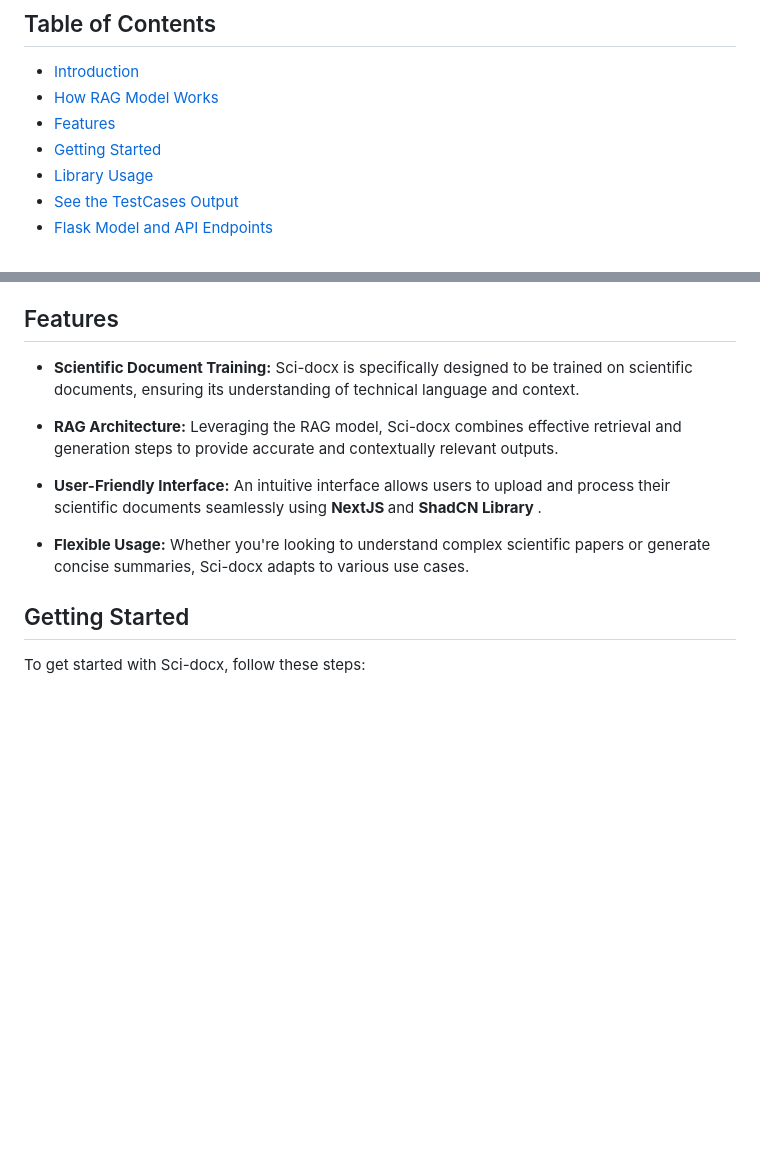
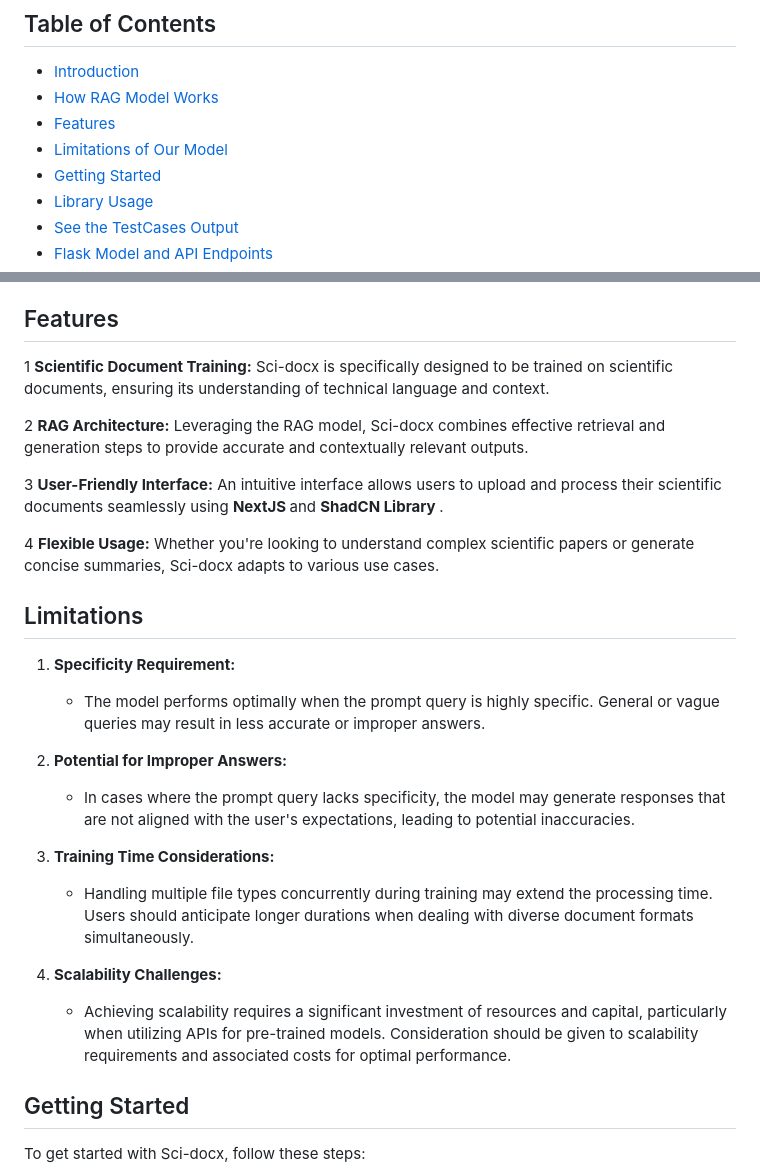
Before and after one commit to ShahStavan/Sci_docx_Cactus, a Markdown page: README.md, 2 parts joined by grey strips. Drawn GitHub-style; blank space fills up the shorter version.

```diff
--- a/README.md
+++ b/README.md
@@ -6,6 +6,7 @@ Sci-docx is an advanced RAG (Retrieval-Augmented Generation) model tailored for
 - [Introduction](#introduction)
 - [How RAG Model Works](#how-rag-model-works)
 - [Features](#features)
+- [Limitations of Our Model](#limitations)
 - [Getting Started](#getting-started)
 - [Library Usage](#library-usage)
 - [See the TestCases Output](#testcases-output)
@@ -27,13 +28,26 @@ The Retrieval-Augmented Generation (RAG) model is a two-step process:
 
 ## Features
 
-- **Scientific Document Training:** Sci-docx is specifically designed to be trained on scientific documents, ensuring its understanding of technical language and context.
+1 **Scientific Document Training:** Sci-docx is specifically designed to be trained on scientific documents, ensuring its understanding of technical language and context.
 
-- **RAG Architecture:** Leveraging the RAG model, Sci-docx combines effective retrieval and generation steps to provide accurate and contextually relevant outputs.
+2 **RAG Architecture:** Leveraging the RAG model, Sci-docx combines effective retrieval and generation steps to provide accurate and contextually relevant outputs.
 
-- **User-Friendly Interface:** An intuitive interface allows users to upload and process their scientific documents seamlessly using <strong> NextJS </strong> and <strong> ShadCN Library </strong>.
+3 **User-Friendly Interface:** An intuitive interface allows users to upload and process their scientific documents seamlessly using <strong> NextJS </strong> and <strong> ShadCN Library </strong>.
 
-- **Flexible Usage:** Whether you're looking to understand complex scientific papers or generate concise summaries, Sci-docx adapts to various use cases.
+4 **Flexible Usage:** Whether you're looking to understand complex scientific papers or generate concise summaries, Sci-docx adapts to various use cases.
+
+## Limitations
+1. **Specificity Requirement:**
+   - The model performs optimally when the prompt query is highly specific. General or vague queries may result in less accurate or improper answers.
+
+2. **Potential for Improper Answers:**
+   - In cases where the prompt query lacks specificity, the model may generate responses that are not aligned with the user's expectations, leading to potential inaccuracies.
+
+3. **Training Time Considerations:**
+   - Handling multiple file types concurrently during training may extend the processing time. Users should anticipate longer durations when dealing with diverse document formats simultaneously.
+
+4. **Scalability Challenges:**
+   - Achieving scalability requires a significant investment of resources and capital, particularly when utilizing APIs for pre-trained models. Consideration should be given to scalability requirements and associated costs for optimal performance.
 
 ## Getting Started
 
```
